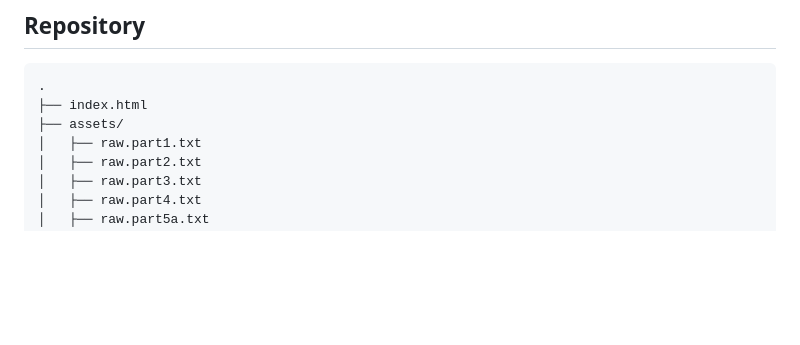
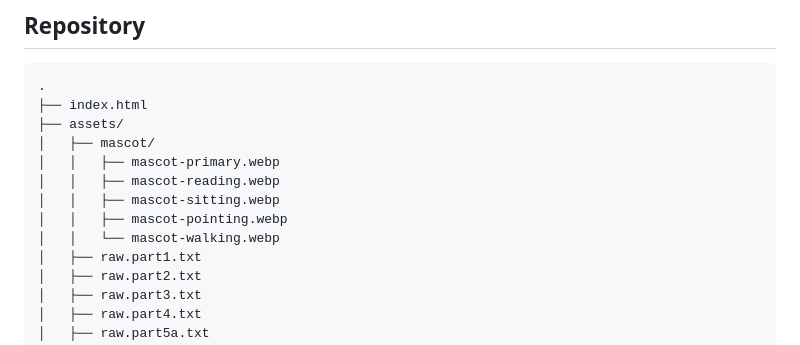
Before and after one commit to GeoGeekLab/personal-learning-map, a Markdown page: README.md, the part around one of its changes. Rendered like a GitHub page; blank space fills up the shorter version.

Commit message:
Add mascot system to README

```diff
--- a/README.md
+++ b/README.md
@@ -173,6 +188,12 @@ Breadth keeps the map connected. Depth comes from sustained work inside a smalle
 .
 ├── index.html
 ├── assets/
+│   ├── mascot/
+│   │   ├── mascot-primary.webp
+│   │   ├── mascot-reading.webp
+│   │   ├── mascot-sitting.webp
+│   │   ├── mascot-pointing.webp
+│   │   └── mascot-walking.webp
 │   ├── raw.part1.txt
 │   ├── raw.part2.txt
 │   ├── raw.part3.txt
```
Also changed, not shown: other parts of README.md (+15 -0 lines).
